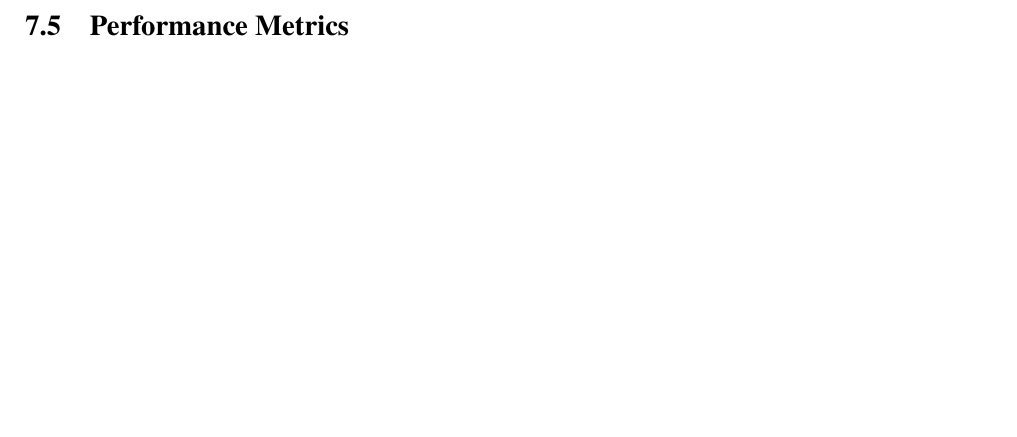
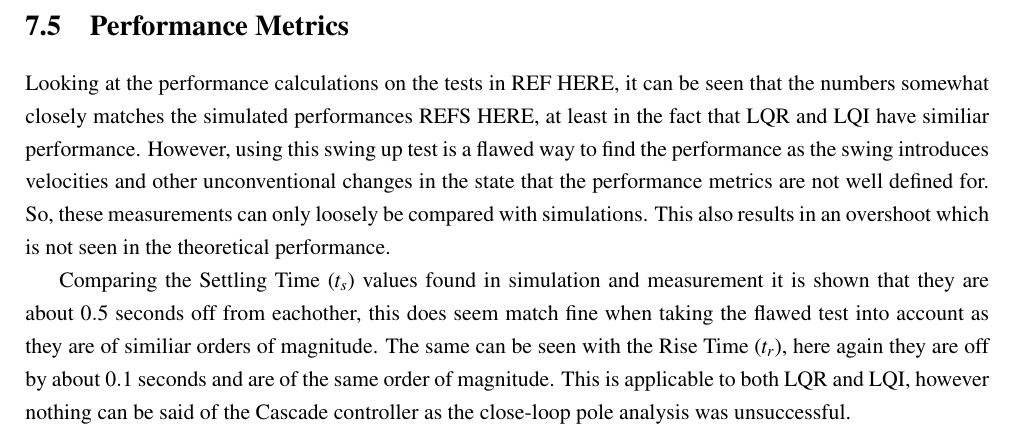
Before and after one commit to Noah091213/Semester-project-4-Inverted-pendulum, a LaTeX thesis (latexRapport4/main.tex, which reads latexRapport4/07_discussion.tex): part of page 32 of 35, cut so that both start at the same text, the shorter picture padded with empty space. Compiled offline with pdfLaTeX.

Commit message:
performance discussion

```diff
--- a/latexRapport4/07_discussion.tex
+++ b/latexRapport4/07_discussion.tex
@@ -43,3 +43,6 @@ As the step test was executed using an applied force, it technically is not a tr
 The swing up test was introduced as way to analyze initial state behavior. This gives an indication to the performance of each controller when applied to a system that is in an unbalanced state. Here it becomes quite clear that static friction is an issue. Figure \ref{fig:Step_cart_pos} shows the position of the cart during this test, while all three controllers quickly manage to get to a stable state, the LQR controller finds a steady position off from the reference 0. It is also notable that small corrections on the cart's position become troublesome across the board. The cart position settles as the control effort goes to zero, however, the two controller with integral terms insist on trying to force the cart towards the true 0. But as the static friction is not overcome instantly, the integral term continues to build until the friction is overcome, resulting in a quick acceleration of the cart. The cart overshoots the target reference before slowing down and ends up in a similar position on the opposite side of the reference, endlessly moving back and forth.
 
 \section{Performance Metrics}
+Looking at the performance calculations on the tests in REF HERE, it can be seen that the numbers somewhat closely matches the simulated performances REFS HERE, at least in the fact that LQR and LQI have similiar performance. However, using this swing up test is a flawed way to find the performance as the swing introduces velocities and other unconventional changes in the state that the performance metrics are not well defined for. So, these measurements can only loosely be compared with simulations. This also results in an overshoot which is not seen in the theoretical performance.
+
+Comparing the Settling Time ($t_s$) values found in simulation and measurement it is shown that they are about $0.5$ seconds off from eachother, this does seem match fine when taking the flawed test into account as they are of similiar orders of magnitude. The same can be seen with the Rise Time ($t_r$), here again they are off by about $0.1$ seconds and are of the same order of magnitude. This is applicable to both LQR and LQI, however nothing can be said of the Cascade controller as the close-loop pole analysis was unsuccessful.
```
